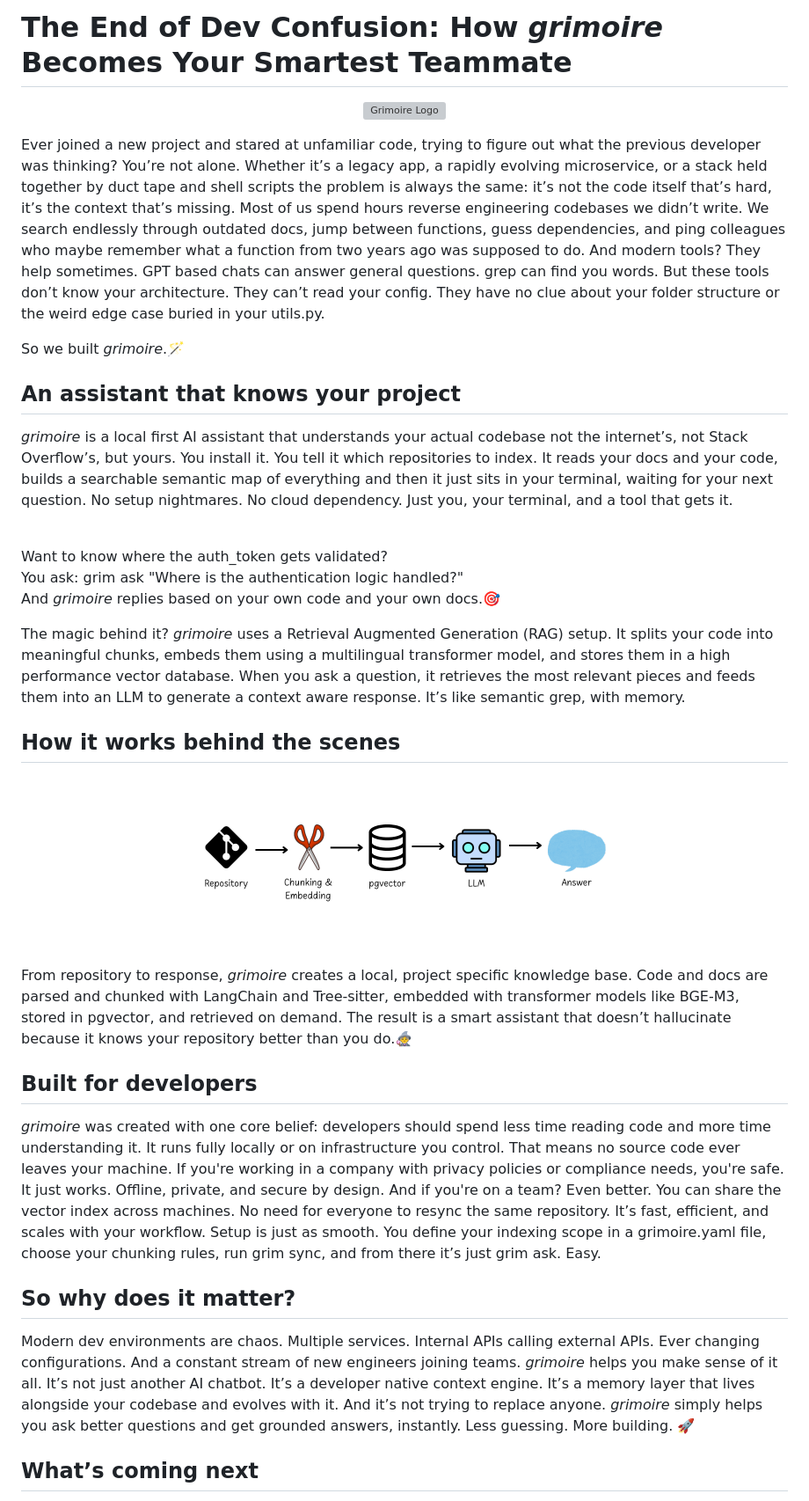
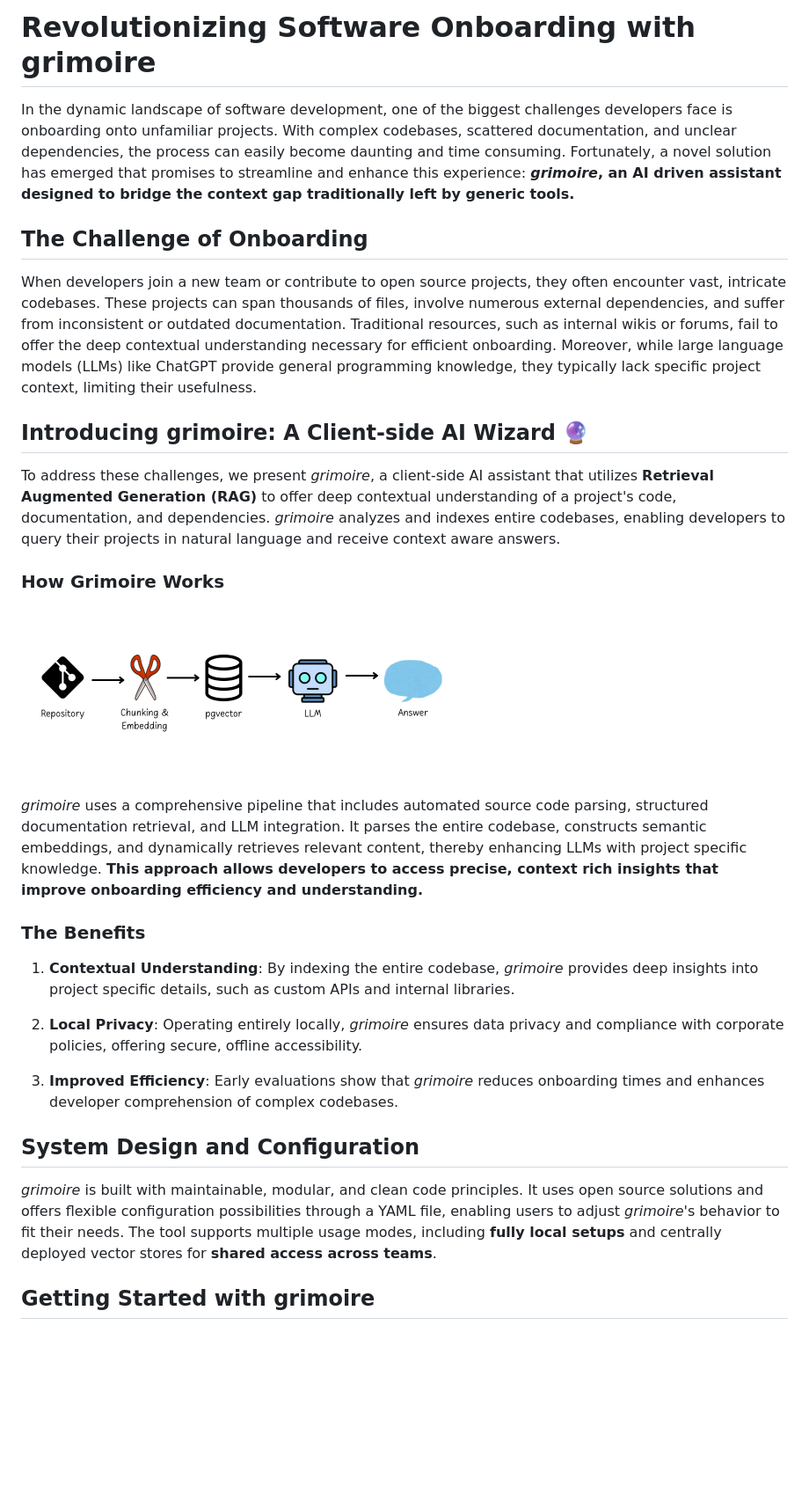
Before and after one commit to BDP25/grimoire, a Markdown page: blog.md, the part around one of its changes. Shown at 88% size. GitHub-like rendering; blank space fills up the shorter version; grey boxes are pictures that could not be loaded.

Commit message:
docs(blog): update blog

```diff
--- a/blog.md
+++ b/blog.md
@@ -1,43 +1,32 @@
-# The End of Dev Confusion: How *grimoire* Becomes Your Smartest Teammate
+# Revolutionizing Software Onboarding with grimoire
 
-<p align="center">
-  <img src="images/logo.svg" alt="Grimoire Logo" width="200"/>
-</p>
+In the dynamic landscape of software development, one of the biggest challenges developers face is onboarding onto unfamiliar projects. With complex codebases, scattered documentation, and unclear dependencies, the process can easily become daunting and time consuming. Fortunately, a novel solution has emerged that promises to streamline and enhance this experience: **_grimoire_, an AI driven assistant designed to bridge the context gap traditionally left by generic tools.**
 
-Ever joined a new project and stared at unfamiliar code, trying to figure out what the previous developer was thinking?
-You’re not alone. Whether it’s a legacy app, a rapidly evolving microservice, or a stack held together by duct tape and shell scripts the problem is always the same: it’s not the code itself that’s hard, it’s the context that’s missing.
-Most of us spend hours reverse engineering codebases we didn’t write. We search endlessly through outdated docs, jump between functions, guess dependencies, and ping colleagues who maybe remember what a function from two years ago was supposed to do.
-And modern tools? They help sometimes. GPT based chats can answer general questions. grep can find you words. But these tools don’t know your architecture. They can’t read your config. They have no clue about your folder structure or the weird edge case buried in your utils.py.
+## The Challenge of Onboarding
 
-So we built *grimoire*.🪄
+When developers join a new team or contribute to open source projects, they often encounter vast, intricate codebases. These projects can span thousands of files, involve numerous external dependencies, and suffer from inconsistent or outdated documentation. Traditional resources, such as internal wikis or forums, fail to offer the deep contextual understanding necessary for efficient onboarding. Moreover, while large language models (LLMs) like ChatGPT provide general programming knowledge, they typically lack specific project context, limiting their usefulness.
 
-## An assistant that knows your project
+## Introducing grimoire: A Client-side AI Wizard 🔮
 
-*grimoire* is a local first AI assistant that understands your actual codebase not the internet’s, not Stack Overflow’s, but yours.
-You install it. You tell it which repositories to index. It reads your docs and your code, builds a searchable semantic map of everything and then it just sits in your terminal, waiting for your next question. No setup nightmares. No cloud dependency. Just you, your terminal, and a tool that gets it.
+To address these challenges, we present _grimoire_, a client-side AI assistant that utilizes **Retrieval Augmented Generation (RAG)** to offer deep contextual understanding of a project's code, documentation, and dependencies. _grimoire_ analyzes and indexes entire codebases, enabling developers to query their projects in natural language and receive context aware answers.
 
-<br>Want to know where the auth_token gets validated? <br>
-You ask: grim ask "Where is the authentication logic handled?"
-<br>And *grimoire* replies based on your own code and your own docs.🎯<br>
+### How Grimoire Works
 
-The magic behind it? *grimoire* uses a Retrieval Augmented Generation (RAG) setup. It splits your code into meaningful chunks, embeds them using a multilingual transformer model, and stores them in a high performance vector database. When you ask a question, it retrieves the most relevant pieces and feeds them into an LLM to generate a context aware response.
-It’s like semantic grep, with memory.
+![grimoire architecture diagram](images/blog.png)
 
-## How it works behind the scenes
+_grimoire_ uses a comprehensive pipeline that includes automated source code parsing, structured documentation retrieval, and LLM integration. It parses the entire codebase, constructs semantic embeddings, and dynamically retrieves relevant content, thereby enhancing LLMs with project specific knowledge. **This approach allows developers to access precise, context rich insights that improve onboarding efficiency and understanding.**
 
-<p align="center"> <img src="images/blog.png" alt="grimoire architecture diagram" width="500"/> </p>
+### The Benefits
 
-From repository to response, *grimoire* creates a local, project specific knowledge base. Code and docs are parsed and chunked with LangChain and Tree-sitter, embedded with transformer models like BGE-M3, stored in pgvector, and retrieved on demand. The result is a smart assistant that doesn’t hallucinate because it knows your repository better than you do.🧙‍♀️
+1. **Contextual Understanding**: By indexing the entire codebase, _grimoire_ provides deep insights into project specific details, such as custom APIs and internal libraries.
 
-## Built for developers
+2. **Local Privacy**: Operating entirely locally, _grimoire_ ensures data privacy and compliance with corporate policies, offering secure, offline accessibility.
 
-*grimoire* was created with one core belief: developers should spend less time reading code and more time understanding it.
-It runs fully locally or on infrastructure you control. That means no source code ever leaves your machine. If you're working in a company with privacy policies or compliance needs, you're safe. It just works. Offline, private, and secure by design. And if you're on a team? Even better. You can share the vector index across machines. No need for everyone to resync the same repository. It’s fast, efficient, and scales with your workflow. Setup is just as smooth. You define your indexing scope in a grimoire.yaml file, choose your chunking rules, run grim sync, and from there it’s just grim ask. Easy.
+3. **Improved Efficiency**: Early evaluations show that _grimoire_ reduces onboarding times and enhances developer comprehension of complex codebases.
 
-## So why does it matter?
+## System Design and Configuration
 
-Modern dev environments are chaos. Multiple services. Internal APIs calling external APIs. Ever changing configurations. And a constant stream of new engineers joining teams. *grimoire* helps you make sense of it all. It’s not just another AI chatbot. It’s a developer native context engine. It’s a memory layer that lives alongside your codebase and evolves with it. And it’s not trying to replace anyone. *grimoire* simply helps you ask better questions and get grounded answers, instantly.
-Less guessing. More building. 🚀
+_grimoire_ is built with maintainable, modular, and clean code principles. It uses open source solutions and offers flexible configuration possibilities through a YAML file, enabling users to adjust _grimoire_'s behavior to fit their needs. The tool supports multiple usage modes, including **fully local setups** and centrally deployed vector stores for **shared access across teams**.
 
-## What’s coming next
+## Getting Started with grimoire
 
```
Also changed, not shown: other parts of blog.md (+33 -16 lines).
